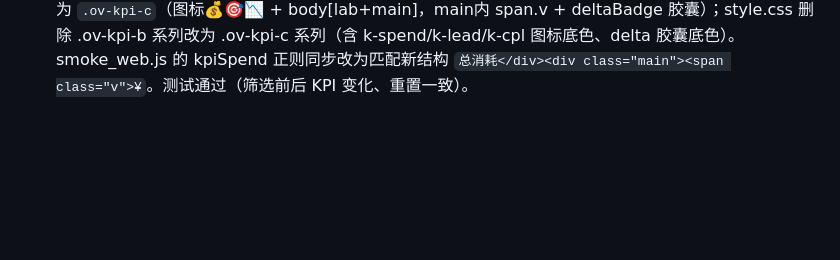
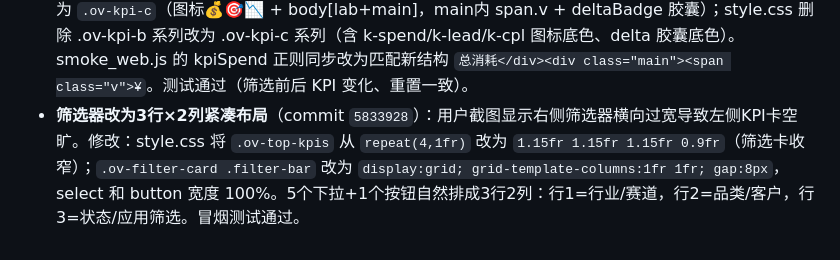
Before and after one commit to Averymeng/818, a Markdown page: .workbuddy/memory/2026-08-20.md, the part around the change. GitHub-like rendering; blank space fills up the shorter version.

Commit message:
记忆: 记录筛选器紧凑布局改造

```diff
--- a/.workbuddy/memory/2026-08-20.md
+++ b/.workbuddy/memory/2026-08-20.md
@@ -5,3 +5,4 @@
 - **趋势图改回折线 + X轴排版优化**（commit `6753529`）：用户要求分面小图线条换回折线，且X轴标签避免重叠。app.js：删除 smoothPath() 平滑曲线，改为 linePath() 直线连接；miniTrend 中 W 240→260、H 132→150、PB 18→28，step 由 round 改为 ceil 保证最多5个刻度，X轴标签添加 rotate(-35) 和 text-anchor="end" 斜放；svg 内每个数据点画小圆点（末端高亮），去掉面积填充。style.css 同步 svg height 132→150。smoke 测试通过。
 - **KPI卡片太空：输出3个设计demo**（commit `6753529`）：未直接修改正式页面，新增 demo/KPI改造demo_A_紧凑图标式.html、B_左大右小带迷你图.html、C_信息填充式.html，分别展示紧凑图标、左大右小+sparkline、信息填充+进度条三种方向，供用户选择。
 - **KPI卡片选方案A落地**（commit `c3205dd`）：用户在3个demo中选A（紧凑图标式）。app.js 三个KPI卡改为 `.ov-kpi-c`（图标💰🎯📉 + body[lab+main]，main内 span.v + deltaBadge 胶囊）；style.css 删除 .ov-kpi-b 系列改为 .ov-kpi-c 系列（含 k-spend/k-lead/k-cpl 图标底色、delta 胶囊底色）。smoke_web.js 的 kpiSpend 正则同步改为匹配新结构 `总消耗</div><div class="main"><span class="v">¥`。测试通过（筛选前后 KPI 变化、重置一致）。
+- **筛选器改为3行×2列紧凑布局**（commit `5833928`）：用户截图显示右侧筛选器横向过宽导致左侧KPI卡空旷。修改：style.css 将 `.ov-top-kpis` 从 `repeat(4,1fr)` 改为 `1.15fr 1.15fr 1.15fr 0.9fr`（筛选卡收窄）；`.ov-filter-card .filter-bar` 改为 `display:grid; grid-template-columns:1fr 1fr; gap:8px`，select 和 button 宽度 100%。5个下拉+1个按钮自然排成3行2列：行1=行业/赛道，行2=品类/客户，行3=状态/应用筛选。冒烟测试通过。
```
